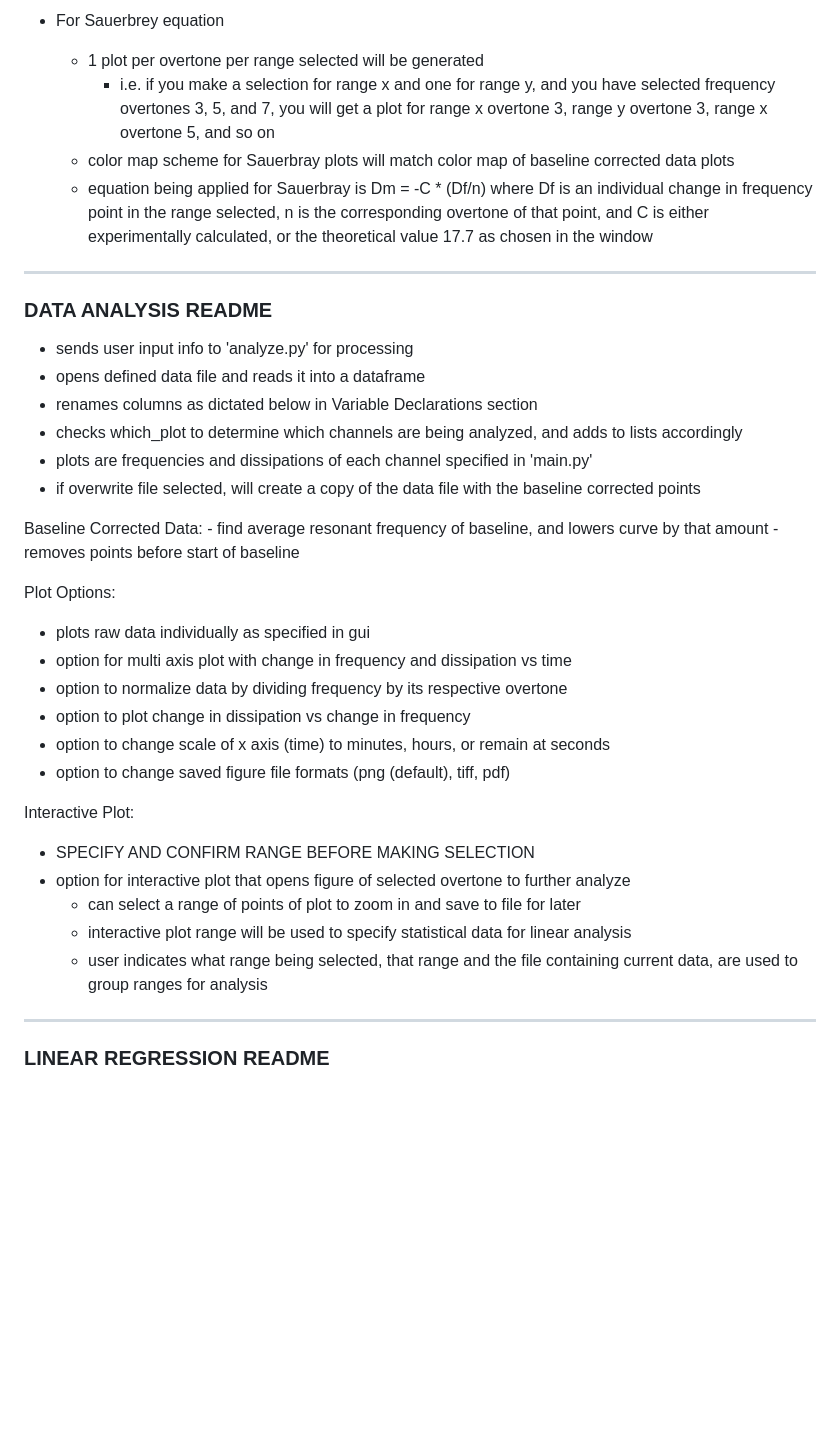
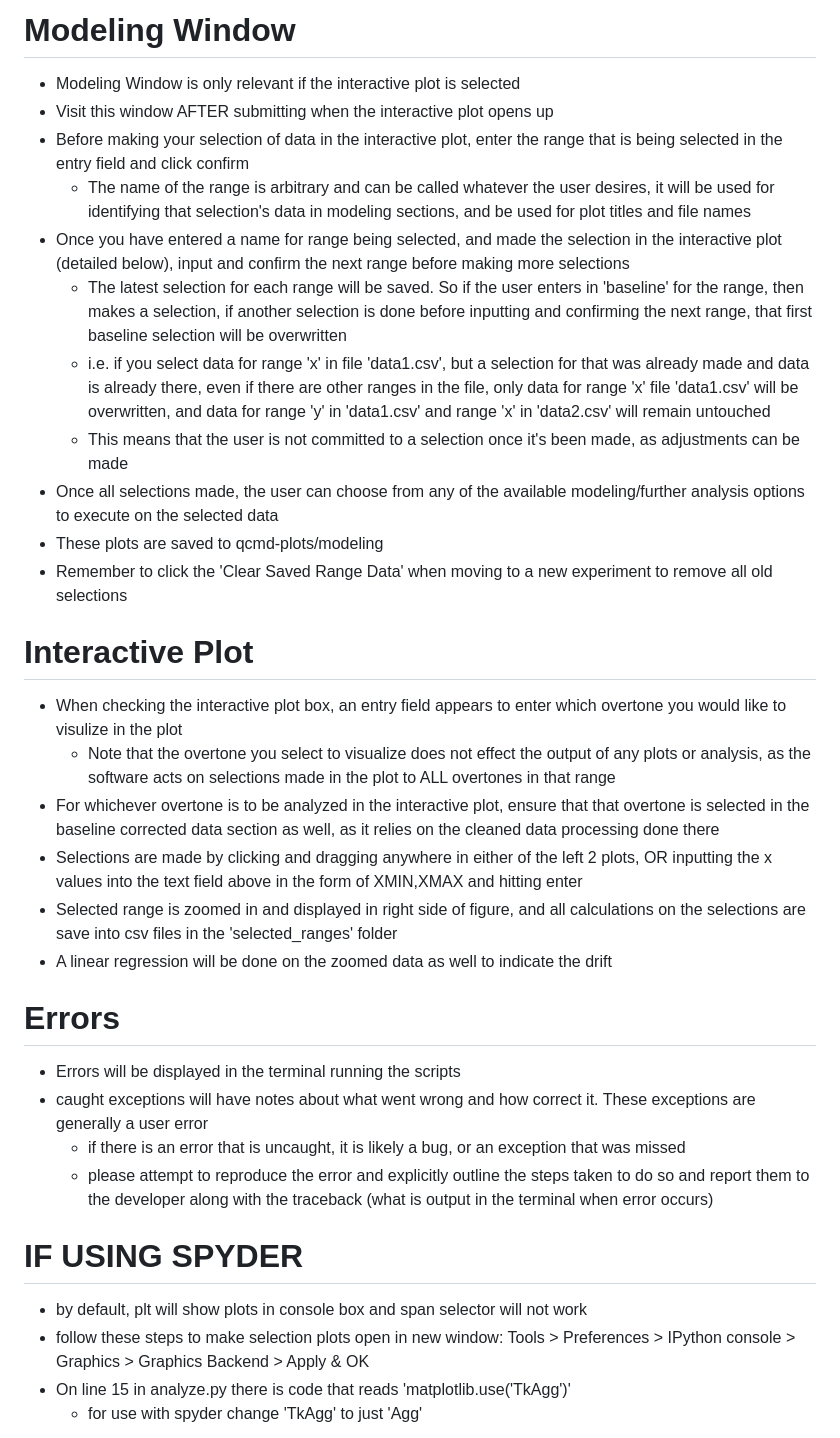
Before and after one commit to b-pardi/pyQCM, a Markdown page: README.md, the part around one of its changes. GitHub-like rendering; blank space fills up the shorter version.

```diff
--- a/README.md
+++ b/README.md
@@ -51,46 +55,35 @@
 
-- For Sauerbrey equation
-    - 1 plot per overtone per range selected will be generated
-        - i.e. if you make a selection for range x and one for range y, and you have selected frequency overtones 3, 5, and 7, you will get a plot for range x overtone 3, range y overtone 3, range x overtone 5, and so on
-    - color map scheme for Sauerbray plots will match color map of baseline corrected data plots
-    - equation being applied for Sauerbray is Dm = -C * (Df/n) where Df is an individual change in frequency point in the range selected, n is the corresponding overtone of that point, and C is either experimentally calculated, or the theoretical value 17.7 as chosen in the window
+# Modeling Window
+- Modeling Window is only relevant if the interactive plot is selected
+- Visit this window AFTER submitting when the interactive plot opens up
+- Before making your selection of data in the interactive plot, enter the range that is being selected in the entry field and click confirm
+    - The name of the range is arbitrary and can be called whatever the user desires, it will be used for identifying that selection's data in modeling sections, and be used for plot titles and file names
+- Once you have entered a name for range being selected, and made the selection in the interactive plot (detailed below), input and confirm the next range before making more selections
+    - The latest selection for each range will be saved. So if the user enters in 'baseline' for the range, then makes a selection, if another selection is done before inputting and confirming the next range, that first baseline selection will be overwritten
+     - i.e. if you select data for range 'x' in file 'data1.csv', but a selection for that was already made and data is already there, even if there are other ranges in the file, only data for range 'x' file 'data1.csv' will be overwritten, and data for range 'y' in 'data1.csv' and range 'x' in 'data2.csv' will remain untouched
+    - This means that the user is not committed to a selection once it's been made, as adjustments can be made
+- Once all selections made, the user can choose from any of the available modeling/further analysis options to execute on the selected data
+- These plots are saved to qcmd-plots/modeling
+- Remember to click the 'Clear Saved Range Data' when moving to a new experiment to remove all old selections
 
+# Interactive Plot
+- When checking the interactive plot box, an entry field appears to enter which overtone you would like to visulize in the plot
+    - Note that the overtone you select to visualize does not effect the output of any plots or analysis, as the software acts on selections made in the plot to ALL overtones in that range
+- For whichever overtone is to be analyzed in the interactive plot, ensure that that overtone is selected in the baseline corrected data section as well, as it relies on the cleaned data processing done there
+- Selections are made by clicking and dragging anywhere in either of the left 2 plots, OR inputting the x values into the text field above in the form of XMIN,XMAX and hitting enter
+- Selected range is zoomed in and displayed in right side of figure, and all calculations on the selections are save into csv files in the 'selected_ranges' folder
+- A linear regression will be done on the zoomed data as well to indicate the drift
 
---------------------------------------------------------------
+# Errors
+- Errors will be displayed in the terminal running the scripts
+- caught exceptions will have notes about what went wrong and how correct it. These exceptions are generally a user error
+    - if there is an error that is uncaught, it is likely a bug, or an exception that was missed
+    - please attempt to reproduce the error and explicitly outline the steps taken to do so and report them to the developer along with the traceback (what is output in the terminal when error occurs)
 
+# IF USING SPYDER
+- by default, plt will show plots in console box and span selector will not work
+- follow these steps to make selection plots open in new window:
+    Tools > Preferences > IPython console > Graphics > Graphics Backend > Apply & OK
+- On line 15 in analyze.py there is code that reads 'matplotlib.use('TkAgg')'
+    - for use with spyder change 'TkAgg' to just 'Agg'
 
-### DATA ANALYSIS README
-
-- sends user input info to 'analyze.py' for processing
-- opens defined data file and reads it into a dataframe
-- renames columns as dictated below in Variable Declarations section
-- checks which_plot to determine which channels are being analyzed, and adds to lists accordingly
-- plots are frequencies and dissipations of each channel specified in 'main.py'
-- if overwrite file selected, will create a copy of the data file with the baseline corrected points
-
-Baseline Corrected Data:
-    - find average resonant frequency of baseline, and lowers curve by that amount
-    - removes points before start of baseline
-
-Plot Options:
-- plots raw data individually as specified in gui
-- option for multi axis plot with change in frequency and dissipation vs time
-- option to normalize data by dividing frequency by its respective overtone
-- option to plot change in dissipation vs change in frequency
-- option to change scale of x axis (time) to minutes, hours, or remain at seconds
-- option to change saved figure file formats (png (default), tiff, pdf)
-
-Interactive Plot:
-- SPECIFY AND CONFIRM RANGE BEFORE MAKING SELECTION
-- option for interactive plot that opens figure of selected overtone to further analyze
-    - can select a range of points of plot to zoom in and save to file for later
-    - interactive plot range will be used to specify statistical data for linear analysis
-    - user indicates what range being selected, that range and the file containing current data,
-    are used to group ranges for analysis
-
-
---------------------------------------------------------------
-
-
-### LINEAR REGRESSION README
-
```
Also changed, not shown: other parts of README.md (+50 -73 lines).
